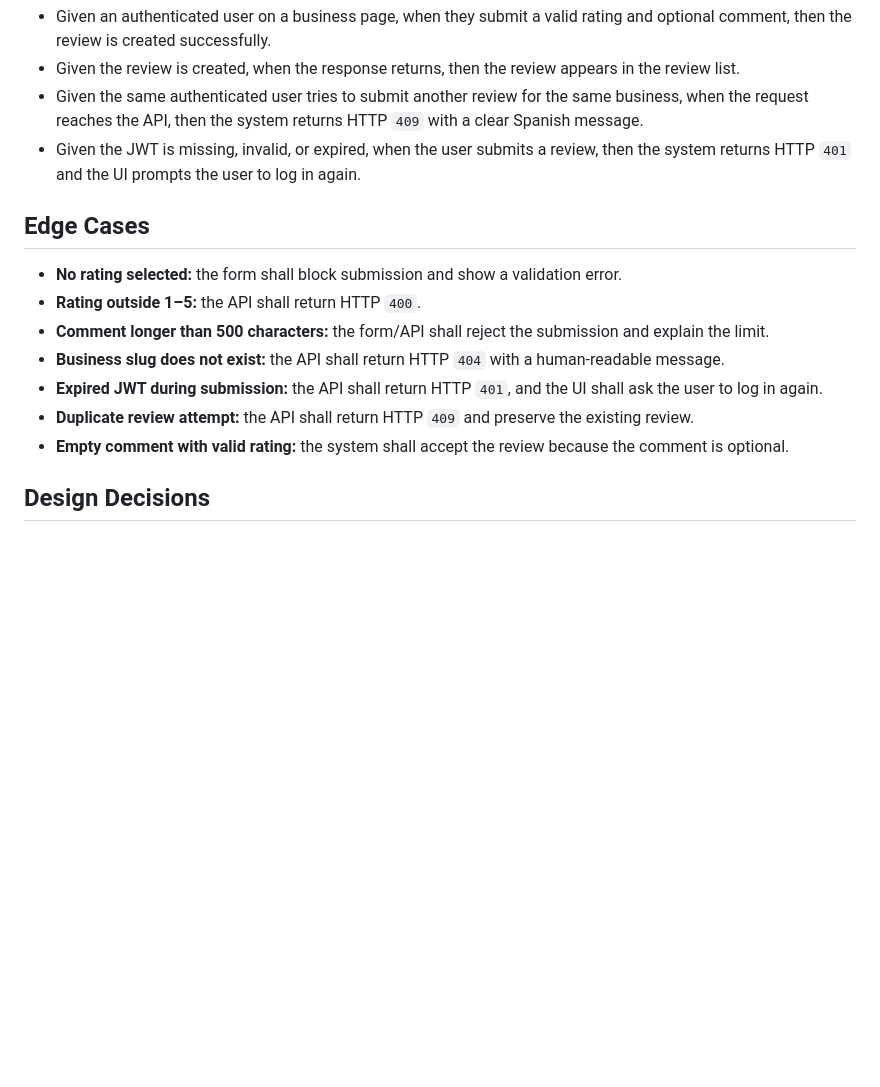
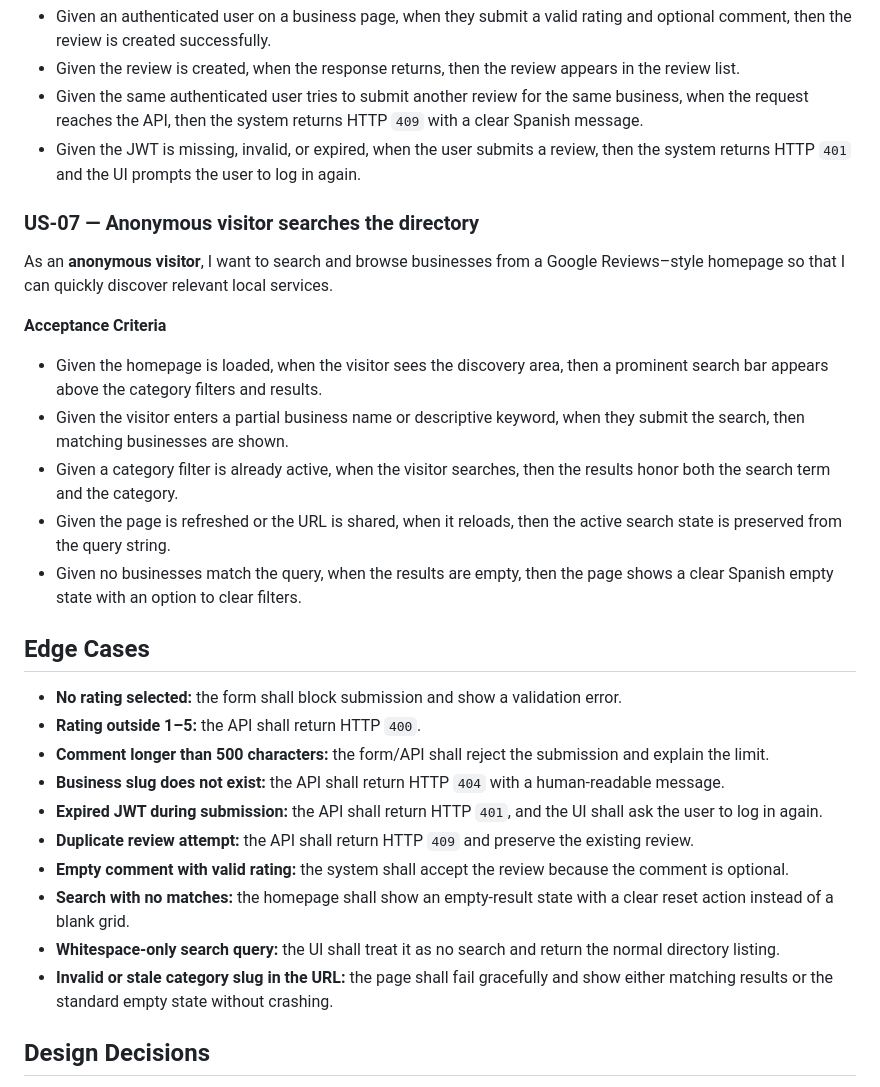
Before and after one commit to fauzantaufik/ventanal-candidate-test, a Markdown page: docs/SPEC.md, the part around one of its changes. Rendered like a GitHub page; blank space fills up the shorter version.

Commit message:
feat: add design and user story documentation for search-first directory homepage

```diff
--- a/docs/SPEC.md
+++ b/docs/SPEC.md
@@ -70,6 +80,18 @@ As a **logged-in consumer**, I want to submit one review for a business so that
 - Given the same authenticated user tries to submit another review for the same business, when the request reaches the API, then the system returns HTTP `409` with a clear Spanish message.
 - Given the JWT is missing, invalid, or expired, when the user submits a review, then the system returns HTTP `401` and the UI prompts the user to log in again.
 
+### US-07 — Anonymous visitor searches the directory
+
+As an **anonymous visitor**, I want to search and browse businesses from a Google Reviews–style homepage so that I can quickly discover relevant local services.
+
+**Acceptance Criteria**
+
+- Given the homepage is loaded, when the visitor sees the discovery area, then a prominent search bar appears above the category filters and results.
+- Given the visitor enters a partial business name or descriptive keyword, when they submit the search, then matching businesses are shown.
+- Given a category filter is already active, when the visitor searches, then the results honor both the search term and the category.
+- Given the page is refreshed or the URL is shared, when it reloads, then the active search state is preserved from the query string.
+- Given no businesses match the query, when the results are empty, then the page shows a clear Spanish empty state with an option to clear filters.
+
 ## Edge Cases
 
 - **No rating selected:** the form shall block submission and show a validation error.
@@ -79,6 +101,9 @@ As a **logged-in consumer**, I want to submit one review for a business so that
 - **Expired JWT during submission:** the API shall return HTTP `401`, and the UI shall ask the user to log in again.
 - **Duplicate review attempt:** the API shall return HTTP `409` and preserve the existing review.
 - **Empty comment with valid rating:** the system shall accept the review because the comment is optional.
+- **Search with no matches:** the homepage shall show an empty-result state with a clear reset action instead of a blank grid.
+- **Whitespace-only search query:** the UI shall treat it as no search and return the normal directory listing.
+- **Invalid or stale category slug in the URL:** the page shall fail gracefully and show either matching results or the standard empty state without crashing.
 
 ## Design Decisions
 
```
Also changed, not shown: other parts of docs/SPEC.md (+10 -0 lines), docs/design/US-07.md (added, +170 -0 lines), docs/stories/US-07-anonymous-visitor-searches-directory.md (added, +70 -0 lines).
